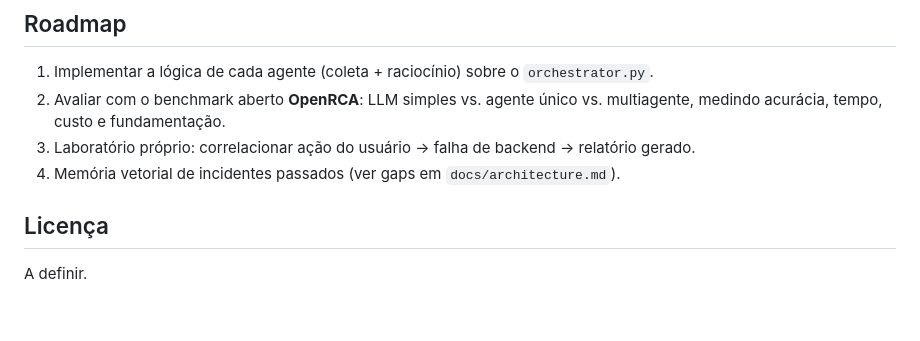
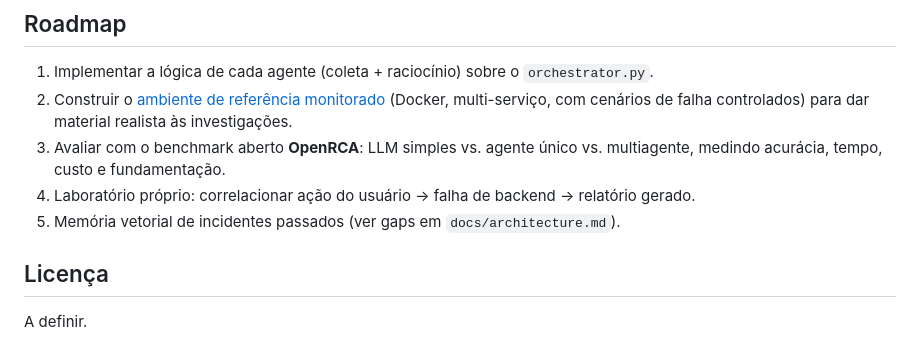
Before and after one commit to Dyonnatan/TracePilot, a Markdown page: README.md, the part around the change. GitHub-like rendering; blank space fills up the shorter version.

Commit message:
docs: kickoff brief for the monitored reference environment

```diff
--- a/README.md
+++ b/README.md
@@ -90,11 +90,14 @@ copie `.env.example` para `.env` e preencha.
 
 1. Implementar a lógica de cada agente (coleta + raciocínio) sobre o
    `orchestrator.py`.
-2. Avaliar com o benchmark aberto **OpenRCA**: LLM simples vs. agente único
+2. Construir o [ambiente de referência monitorado](docs/reference-environment.md)
+   (Docker, multi-serviço, com cenários de falha controlados) para dar
+   material realista às investigações.
+3. Avaliar com o benchmark aberto **OpenRCA**: LLM simples vs. agente único
    vs. multiagente, medindo acurácia, tempo, custo e fundamentação.
-3. Laboratório próprio: correlacionar ação do usuário → falha de backend →
+4. Laboratório próprio: correlacionar ação do usuário → falha de backend →
    relatório gerado.
-4. Memória vetorial de incidentes passados (ver gaps em
+5. Memória vetorial de incidentes passados (ver gaps em
    `docs/architecture.md`).
 
 ## Licença
```
Also changed, not shown: docs/reference-environment.md (added, +131 -0 lines).
